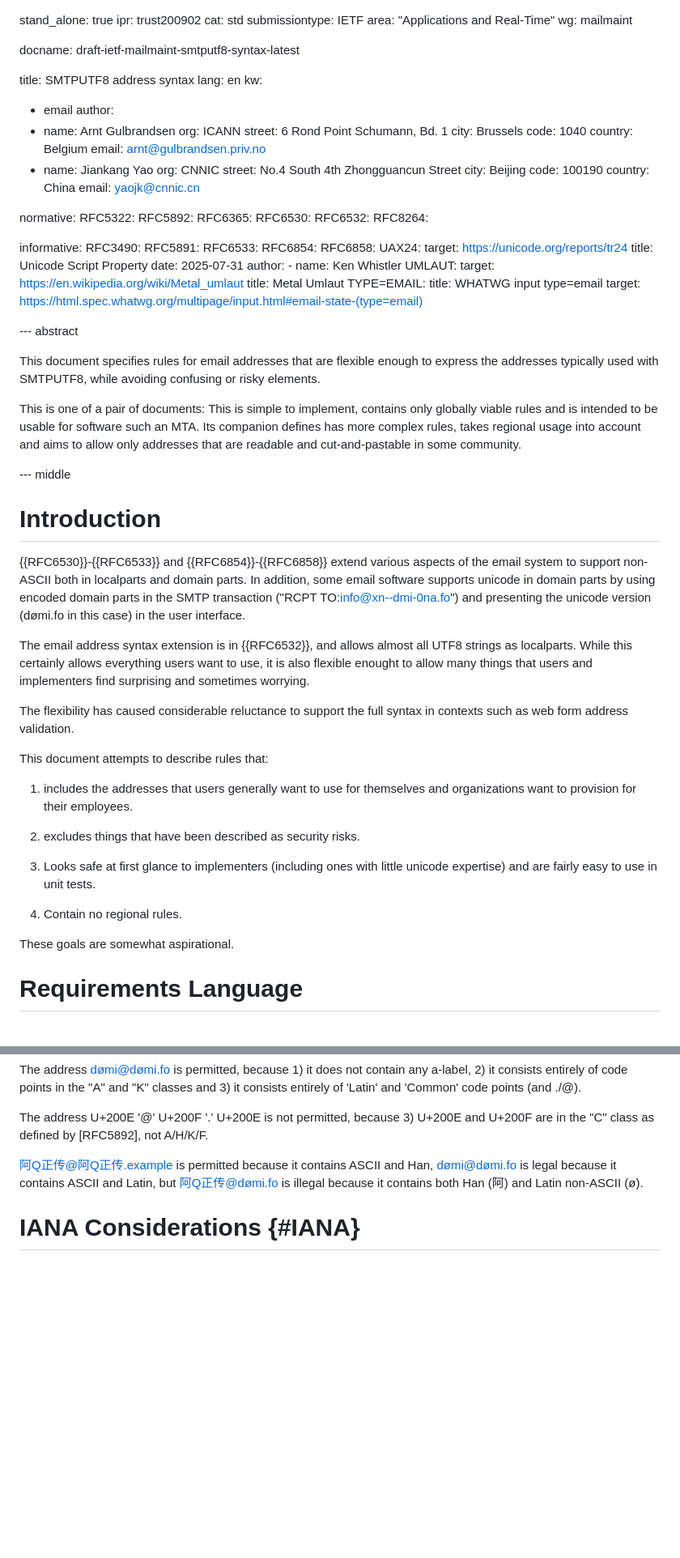
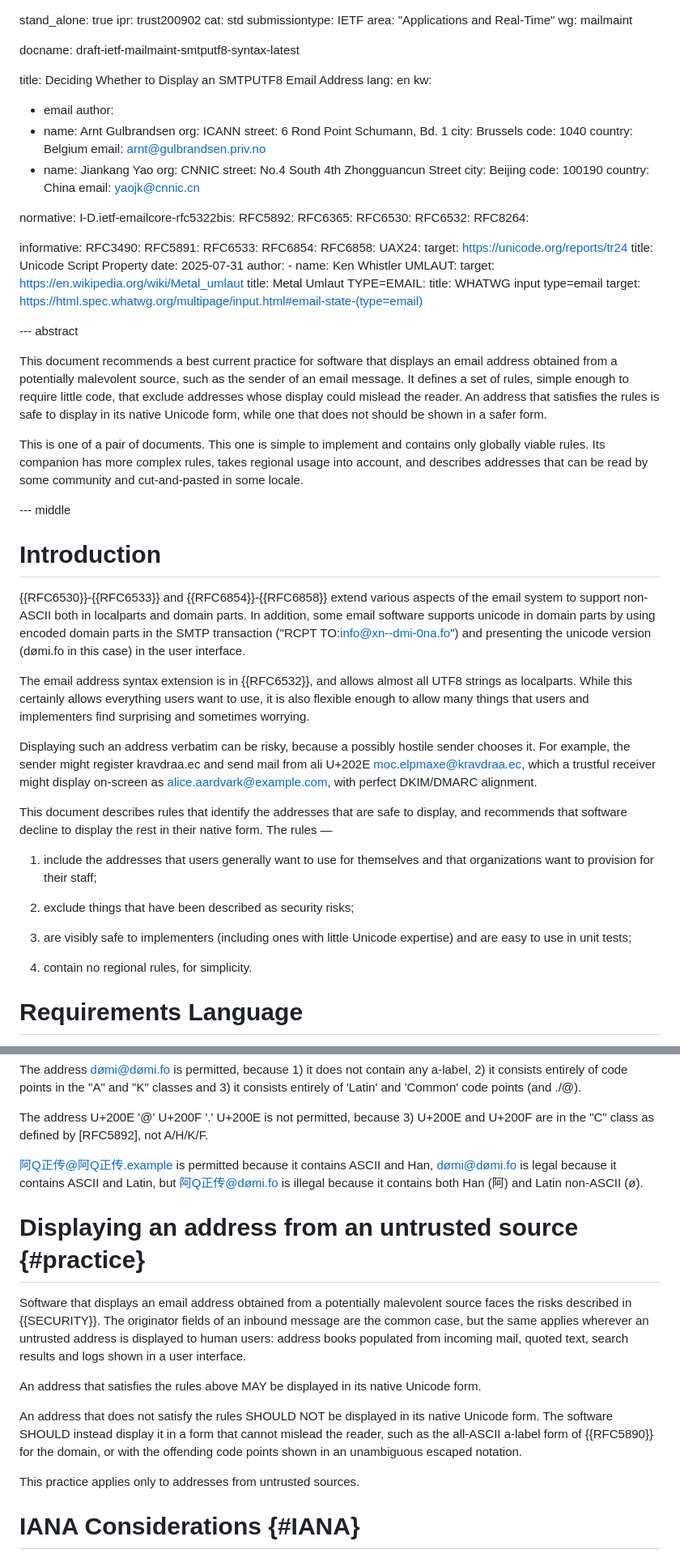
Before and after one commit to arnt/mailmaint-smtputf8, a Markdown page: draft-ietf-mailmaint-smtputf8-syntax.md, 2 parts joined by grey strips. Shown at 81% size. Drawn GitHub-style; blank space fills up the shorter version.

Commit message:
reword as BCP and with a clear example

```diff
--- a/draft-ietf-mailmaint-smtputf8-syntax.md
+++ b/draft-ietf-mailmaint-smtputf8-syntax.md
@@ -8,7 +8,7 @@ wg: mailmaint
 
 docname: draft-ietf-mailmaint-smtputf8-syntax-latest
 
-title: SMTPUTF8 address syntax
+title: Deciding Whether to Display an SMTPUTF8 Email Address
 lang: en
 kw:
   - email
@@ -29,7 +29,7 @@ author:
   email: yaojk@cnnic.cn
 
 normative:
-  RFC5322:
+  I-D.ietf-emailcore-rfc5322bis:
   RFC5892:
   RFC6365:
   RFC6530:
@@ -58,15 +58,19 @@ informative:
 
 --- abstract
 
-This document specifies rules for email addresses that are flexible
-enough to express the addresses typically used with SMTPUTF8, while
-avoiding confusing or risky elements.
+This document recommends a best current practice for software that
+displays an email address obtained from a potentially malevolent
+source, such as the sender of an email message. It defines a set of
+rules, simple enough to require little code, that exclude addresses
+whose display could mislead the reader. An address that satisfies the
+rules is safe to display in its native Unicode form, while one that
+does not should be shown in a safer form.
 
-This is one of a pair of documents: This is simple to implement,
-contains only globally viable rules and is intended to be usable for
-software such an MTA. Its companion defines has more complex rules,
-takes regional usage into account and aims to allow only addresses
-that are readable and cut-and-pastable in some community.
+This is one of a pair of documents. This one is simple to implement
+and contains only globally viable rules. Its companion has more
+complex rules, takes regional usage into account, and describes
+addresses that can be read by some community and cut-and-pasted in
+some locale.
 
 --- middle
 
@@ -81,26 +85,30 @@ domain parts by using encoded domain parts in the SMTP transaction
 
 The email address syntax extension is in {{RFC6532}}, and allows
 almost all UTF8 strings as localparts. While this certainly allows
-everything users want to use, it is also flexible enought to allow
+everything users want to use, it is also flexible enough to allow
 many things that users and implementers find surprising and sometimes
 worrying.
 
-The flexibility has caused considerable reluctance to support the full
-syntax in contexts such as web form address validation.
+Displaying such an address verbatim can be risky, because a possibly
+hostile sender chooses it. For example, the sender might register
+kravdraa.ec and send mail from ali U+202E moc.elpmaxe@kravdraa.ec,
+which a trustful receiver might display on-screen as
+alice.aardvark@example.com, with perfect DKIM/DMARC alignment.
 
-This document attempts to describe rules that:
+This document describes rules that identify the addresses that are
+safe to display, and recommends that software decline to display the
+rest in their native form. The rules —
 
-1. includes the addresses that users generally want to use for
-themselves and organizations want to provision for their employees.
+1. include the addresses that users generally want to use for
+themselves and that organizations want to provision for their
+staff;
 
-2. excludes things that have been described as security risks.
+2. exclude things that have been described as security risks;
 
-3. Looks safe at first glance to implementers (including ones with
-little unicode expertise) and are fairly easy to use in unit tests.
+3. are visibly safe to implementers (including ones with little
+Unicode expertise) and are easy to use in unit tests;
 
-4. Contain no regional rules.
-
-These goals are somewhat aspirational.
+4. contain no regional rules, for simplicity.
 
 # Requirements Language
 
@@ -173,6 +183,26 @@ dømi@dømi.fo is legal because it contains ASCII and Latin, but
 阿Q正传@dømi.fo is illegal because it contains both Han (阿) and Latin
 non-ASCII (ø).
 
+# Displaying an address from an untrusted source {#practice}
+
+Software that displays an email address obtained from a potentially
+malevolent source faces the risks described in {{SECURITY}}. The
+originator fields of an inbound message are the common case, but the
+same applies wherever an untrusted address is displayed to human
+users: address books populated from incoming mail, quoted text, search
+results and logs shown in a user interface.
+
+An address that satisfies the rules above MAY be displayed in its
+native Unicode form.
+
+An address that does not satisfy the rules SHOULD NOT be displayed in
+its native Unicode form. The software SHOULD instead display it in a
+form that cannot mislead the reader, such as the all-ASCII a-label form
+of {{RFC5890}} for the domain, or with the offending code points shown
+in an unambiguous escaped notation.
+
+This practice applies only to addresses from untrusted sources.
+
 # IANA Considerations {#IANA}
 
 This document does not require any actions from the IANA.
```
Also changed, not shown: other parts of draft-ietf-mailmaint-smtputf8-syntax.md (+8 -1 lines).
